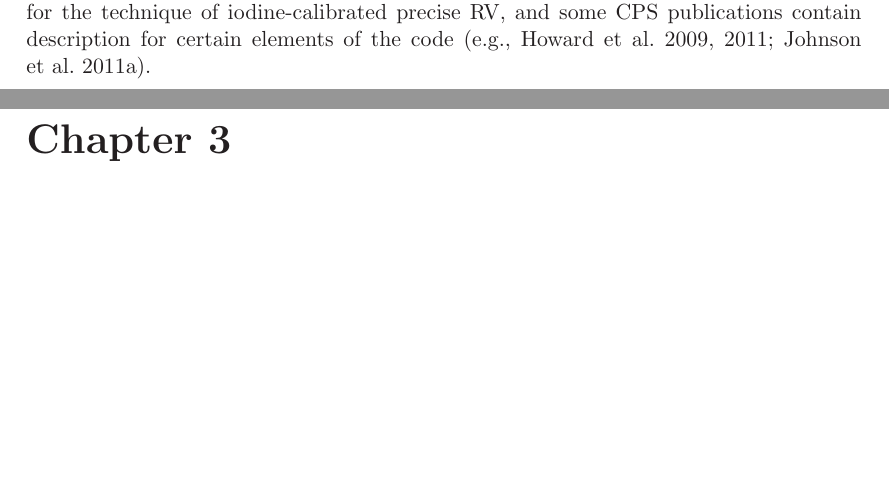
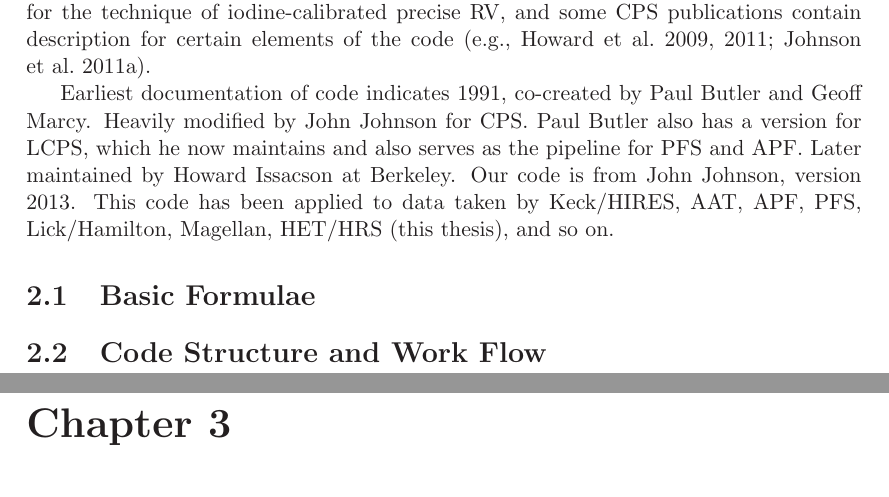
Before and after one commit to sharonxuesong/thesis, a LaTeX thesis (thesis.tex, which reads doppler.tex): two parts of pages 13 and 14 of 69, joined at a grey line, cut so that both start at the same text, the shorter picture padded with empty space. Compiled offline with LaTeX, dvips and Ghostscript; a missing bibliography style is replaced by a similar one.

Commit message:
More text in doppler.tex with section titles.

```diff
--- a/doppler.tex
+++ b/doppler.tex
@@ -11,9 +11,19 @@ publications contain description for certain elements of the code
   2011ApJS..197...26J}.
 
 % history of the code
+Earliest documentation of code indicates 1991, co-created by Paul
+Butler and Geoff Marcy. Heavily modified by John Johnson for CPS. Paul
+Butler also has a version for LCPS, which he now maintains and also
+serves as the pipeline for PFS and APF. Later maintained by Howard
+Issacson at Berkeley. Our code is from John Johnson, version
+2013. This code has been applied to data taken by Keck/HIRES, AAT,
+APF, PFS, Lick/Hamilton, Magellan, HET/HRS (this thesis), and so on.
+
+%%%%%%%%%%%%%%%%%%%%%%%%%%%%%%%%%%%%%%%%%%%%%%%%%%%%%%%%%%%%%%%%%%%%%%%%%%%%%%
+% basic algorithm, in mathematical form
+\section{Basic Formulae}
 
 
-% basic algorithm, in mathematical form
-
-
+%%%%%%%%%%%%%%%%%%%%%%%%%%%%%%%%%%%%%%%%%%%%%%%%%%%%%%%%%%%%%%%%%%%%%%%%%%%%%%
 % structure of the code
+\section{Code Structure and Work Flow}
```
